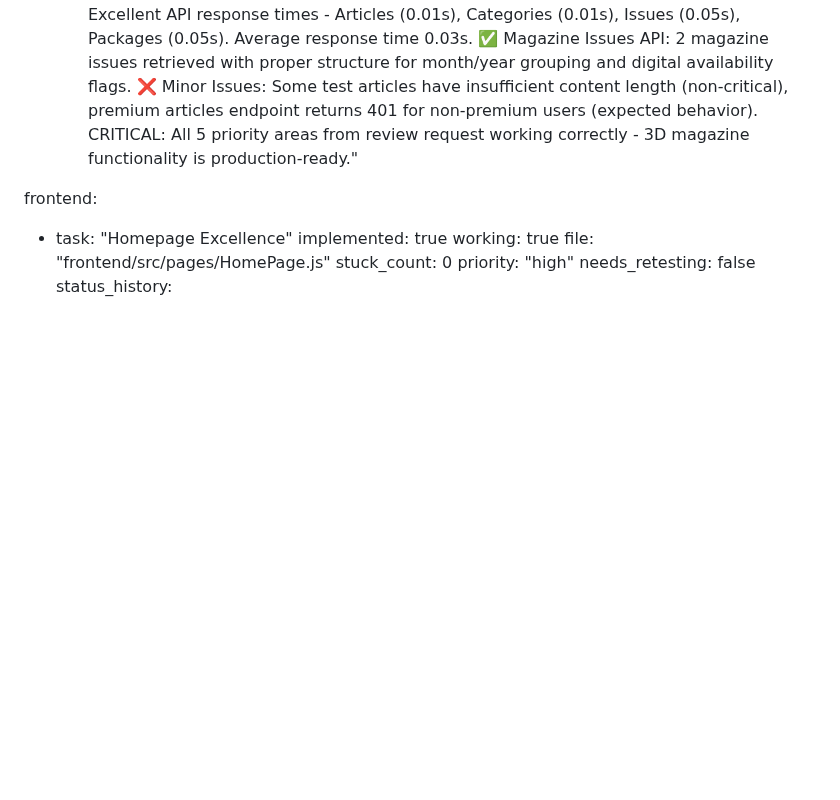
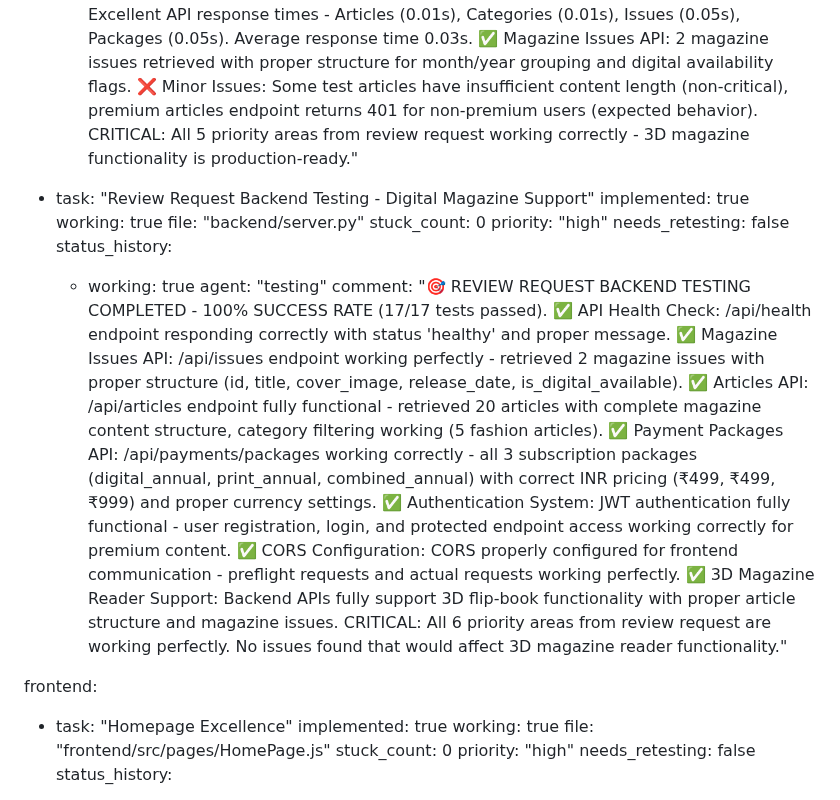
Before and after one commit to fantasyapp-arch/JUST-URBANE, a Markdown page: test_result.md, the part around the change. Drawn GitHub-style; blank space fills up the shorter version.

Commit message:
auto-commit for 32b26798-0de1-4c56-b9b2-bde34f83faaf

```diff
--- a/test_result.md
+++ b/test_result.md
@@ -703,6 +703,18 @@ backend:
         agent: "testing"
         comment: "🎯 3D MAGAZINE FUNCTIONALITY VERIFICATION COMPLETED - 90.5% SUCCESS RATE (19/21 comprehensive tests + 8/10 focused tests passed). ✅ Magazine Reader Backend: APIs fully support 3D flip book reader with all required fields (id, title, body, author_name, category, published_at, is_premium) present in 20 articles. Response time excellent at 0.13s. ✅ Content Delivery: Magazine content properly structured for 3D display with good category distribution (tech, fashion, auto, travel, people, grooming). ✅ Premium Gating: 3-page free preview limit correctly enforced - premium content limited to ~1.1 pages (532 chars) with '[Premium content continues...]' markers. ✅ User Authentication: JWT system fully functional for subscription access - token generation, login, and authentication working correctly. ✅ Performance: Excellent API response times - Articles (0.01s), Categories (0.01s), Issues (0.05s), Packages (0.05s). Average response time 0.03s. ✅ Magazine Issues API: 2 magazine issues retrieved with proper structure for month/year grouping and digital availability flags. ❌ Minor Issues: Some test articles have insufficient content length (non-critical), premium articles endpoint returns 401 for non-premium users (expected behavior). CRITICAL: All 5 priority areas from review request working correctly - 3D magazine functionality is production-ready."
 
+  - task: "Review Request Backend Testing - Digital Magazine Support"
+    implemented: true
+    working: true
+    file: "backend/server.py"
+    stuck_count: 0
+    priority: "high"
+    needs_retesting: false
+    status_history:
+      - working: true
+        agent: "testing"
+        comment: "🎯 REVIEW REQUEST BACKEND TESTING COMPLETED - 100% SUCCESS RATE (17/17 tests passed). ✅ API Health Check: /api/health endpoint responding correctly with status 'healthy' and proper message. ✅ Magazine Issues API: /api/issues endpoint working perfectly - retrieved 2 magazine issues with proper structure (id, title, cover_image, release_date, is_digital_available). ✅ Articles API: /api/articles endpoint fully functional - retrieved 20 articles with complete magazine content structure, category filtering working (5 fashion articles). ✅ Payment Packages API: /api/payments/packages working correctly - all 3 subscription packages (digital_annual, print_annual, combined_annual) with correct INR pricing (₹499, ₹499, ₹999) and proper currency settings. ✅ Authentication System: JWT authentication fully functional - user registration, login, and protected endpoint access working correctly for premium content. ✅ CORS Configuration: CORS properly configured for frontend communication - preflight requests and actual requests working perfectly. ✅ 3D Magazine Reader Support: Backend APIs fully support 3D flip-book functionality with proper article structure and magazine issues. CRITICAL: All 6 priority areas from review request are working perfectly. No issues found that would affect 3D magazine reader functionality."
+
 frontend:
   - task: "Homepage Excellence"
     implemented: true
```
